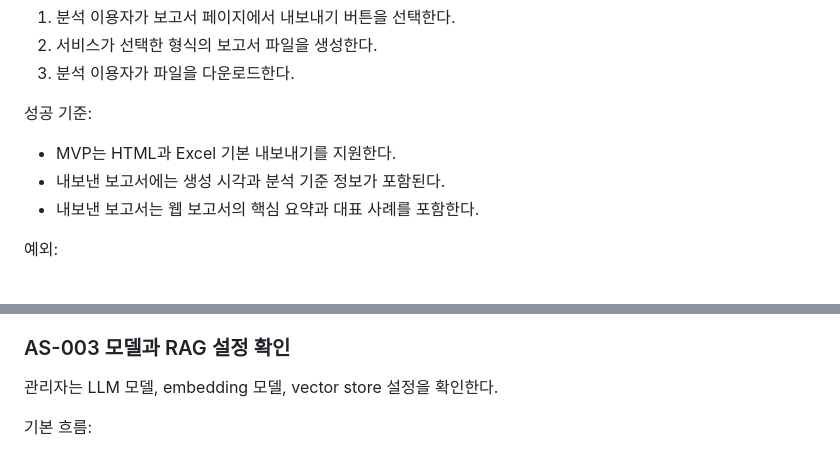
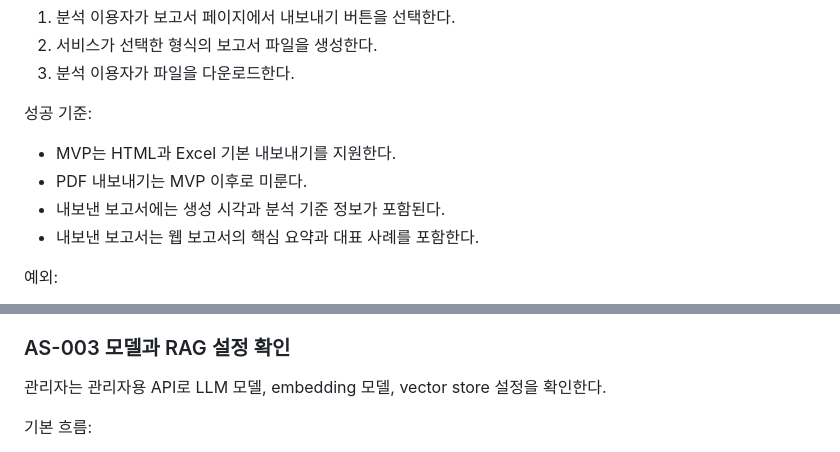
Before and after one commit to JaehnK/Hate-Speech-RAG-Service, a Markdown page: docs/01_user_scenarios.md, 2 parts joined by grey strips. Rendered like a GitHub page.

```diff
--- a/docs/01_user_scenarios.md
+++ b/docs/01_user_scenarios.md
@@ -122,6 +127,7 @@ MVP는 단일 YouTube 영상 URL 또는 영상 ID만 처리한다.
 성공 기준:
 
 - MVP는 HTML과 Excel 기본 내보내기를 지원한다.
+- PDF 내보내기는 MVP 이후로 미룬다.
 - 내보낸 보고서에는 생성 시각과 분석 기준 정보가 포함된다.
 - 내보낸 보고서는 웹 보고서의 핵심 요약과 대표 사례를 포함한다.
 
@@ -168,7 +174,7 @@ MVP는 단일 YouTube 영상 URL 또는 영상 ID만 처리한다.
 
 ### AS-003 모델과 RAG 설정 확인
 
-관리자는 LLM 모델, embedding 모델, vector store 설정을 확인한다.
+관리자는 관리자용 API로 LLM 모델, embedding 모델, vector store 설정을 확인한다.
 
 기본 흐름:
 
```
Also changed, not shown: other parts of docs/01_user_scenarios.md (+28 -11 lines).
